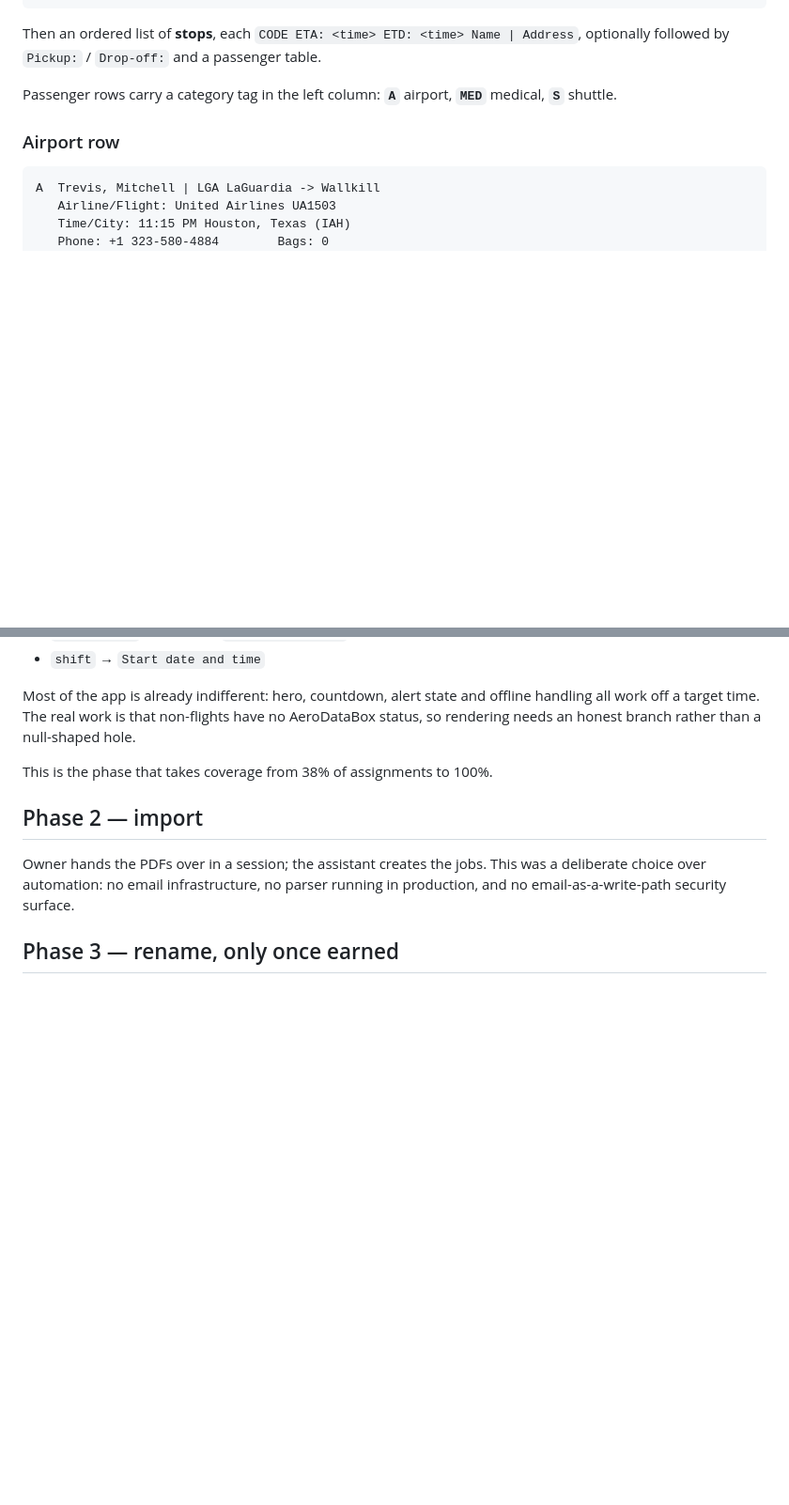
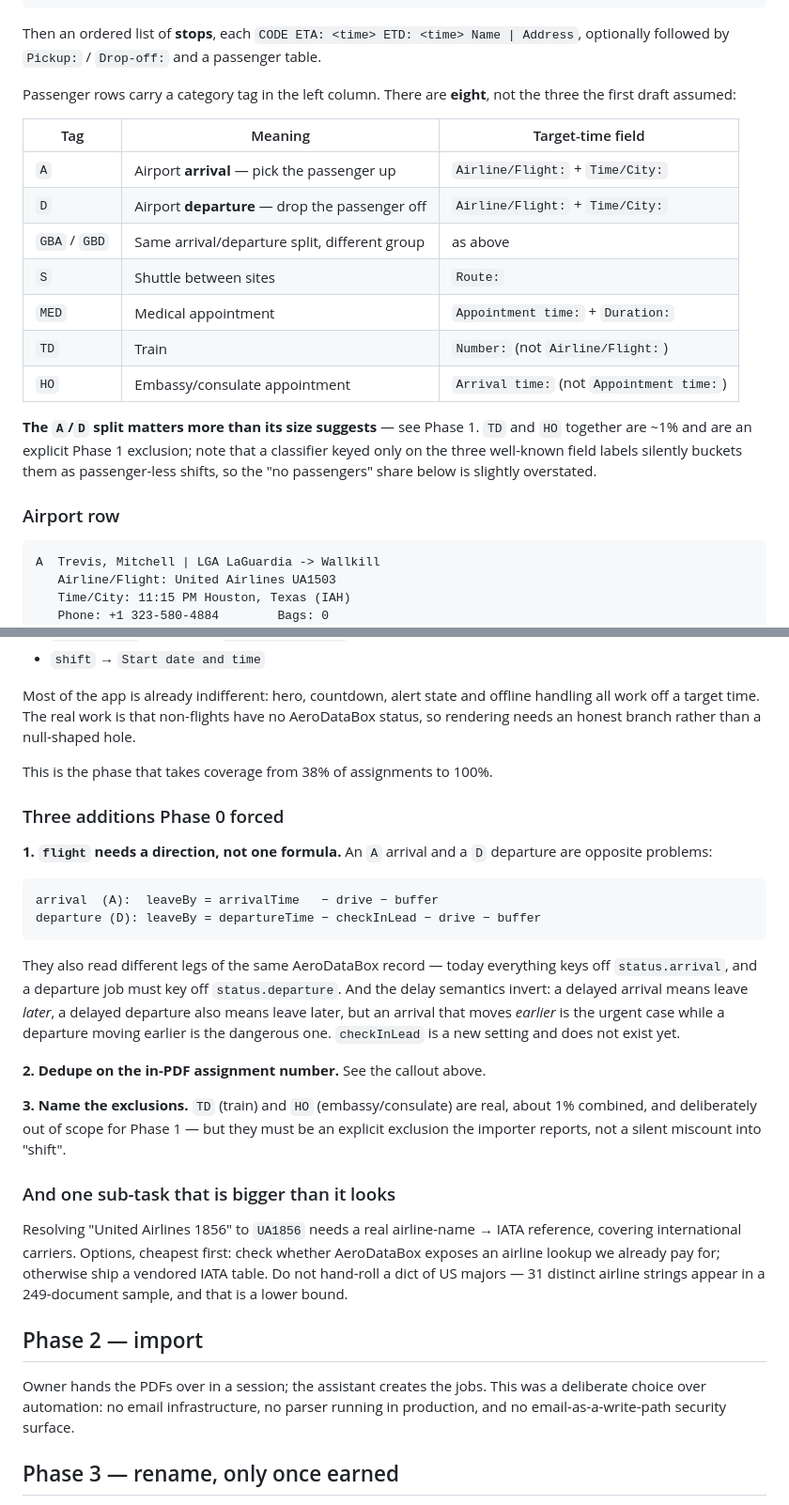
Before and after one commit to JuanFelipeAgudelo/flightwatch, a Markdown page: docs/spec-assignments.md, 2 parts joined by grey strips. Shown at 94% size. GitHub-like rendering; blank space fills up the shorter version.

````diff
--- a/docs/spec-assignments.md
+++ b/docs/spec-assignments.md
@@ -50,8 +63,24 @@ Driver notes LGA pickup. Take arriving passenger to WKL
 Then an ordered list of **stops**, each `CODE ETA: <time> ETD: <time> Name | Address`,
 optionally followed by `Pickup:` / `Drop-off:` and a passenger table.
 
-Passenger rows carry a category tag in the left column: **`A`** airport,
-**`MED`** medical, **`S`** shuttle.
+Passenger rows carry a category tag in the left column. There are **eight**, not
+the three the first draft assumed:
+
+| Tag | Meaning | Target-time field |
+|---|---|---|
+| `A` | Airport **arrival** — pick the passenger up | `Airline/Flight:` + `Time/City:` |
+| `D` | Airport **departure** — drop the passenger off | `Airline/Flight:` + `Time/City:` |
+| `GBA` / `GBD` | Same arrival/departure split, different group | as above |
+| `S` | Shuttle between sites | `Route:` |
+| `MED` | Medical appointment | `Appointment time:` + `Duration:` |
+| `TD` | Train | `Number:` (not `Airline/Flight:`) |
+| `HO` | Embassy/consulate appointment | `Arrival time:` (not `Appointment time:`) |
+
+**The `A`/`D` split matters more than its size suggests** — see Phase 1. `TD`
+and `HO` together are ~1% and are an explicit Phase 1 exclusion; note that a
+classifier keyed only on the three well-known field labels silently buckets them
+as passenger-less shifts, so the "no passengers" share below is slightly
+overstated.
 
 ### Airport row
 ```
@@ -134,6 +201,37 @@ hole.
 
 This is the phase that takes coverage from 38% of assignments to 100%.
 
+### Three additions Phase 0 forced
+
+**1. `flight` needs a direction, not one formula.** An `A` arrival and a `D`
+departure are opposite problems:
+
+```
+arrival  (A):  leaveBy = arrivalTime   − drive − buffer
+departure (D): leaveBy = departureTime − checkInLead − drive − buffer
+```
+
+They also read different legs of the same AeroDataBox record — today everything
+keys off `status.arrival`, and a departure job must key off `status.departure`.
+And the delay semantics invert: a delayed arrival means leave *later*, a delayed
+departure also means leave later, but an arrival that moves *earlier* is the
+urgent case while a departure moving earlier is the dangerous one. `checkInLead`
+is a new setting and does not exist yet.
+
+**2. Dedupe on the in-PDF assignment number.** See the callout above.
+
+**3. Name the exclusions.** `TD` (train) and `HO` (embassy/consulate) are real,
+about 1% combined, and deliberately out of scope for Phase 1 — but they must be
+an explicit exclusion the importer reports, not a silent miscount into "shift".
+
+### And one sub-task that is bigger than it looks
+
+Resolving "United Airlines 1856" to `UA1856` needs a real airline-name → IATA
+reference, covering international carriers. Options, cheapest first: check
+whether AeroDataBox exposes an airline lookup we already pay for; otherwise ship
+a vendored IATA table. Do not hand-roll a dict of US majors — 31 distinct
+airline strings appear in a 249-document sample, and that is a lower bound.
+
 ## Phase 2 — import
 
 Owner hands the PDFs over in a session; the assistant creates the jobs. This was
````
Also changed, not shown: other parts of docs/spec-assignments.md (+56 -5 lines).
